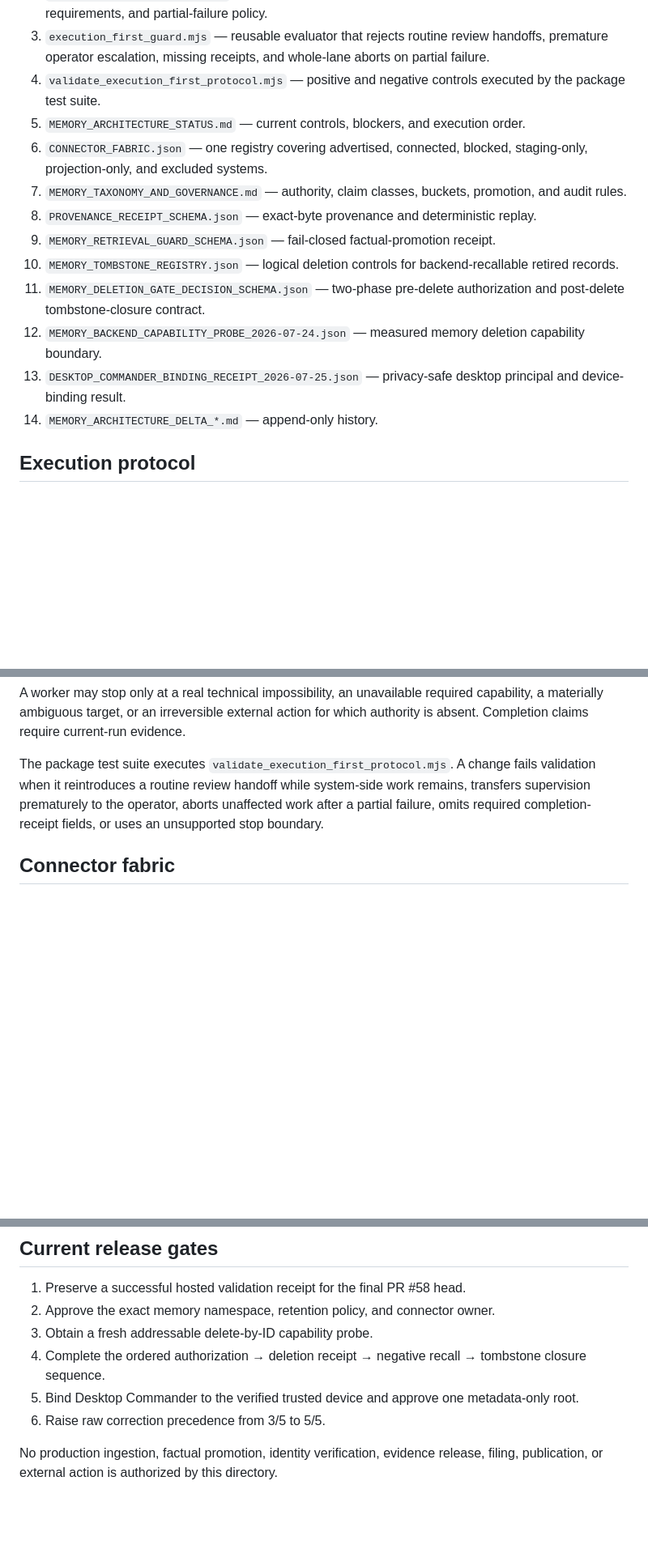
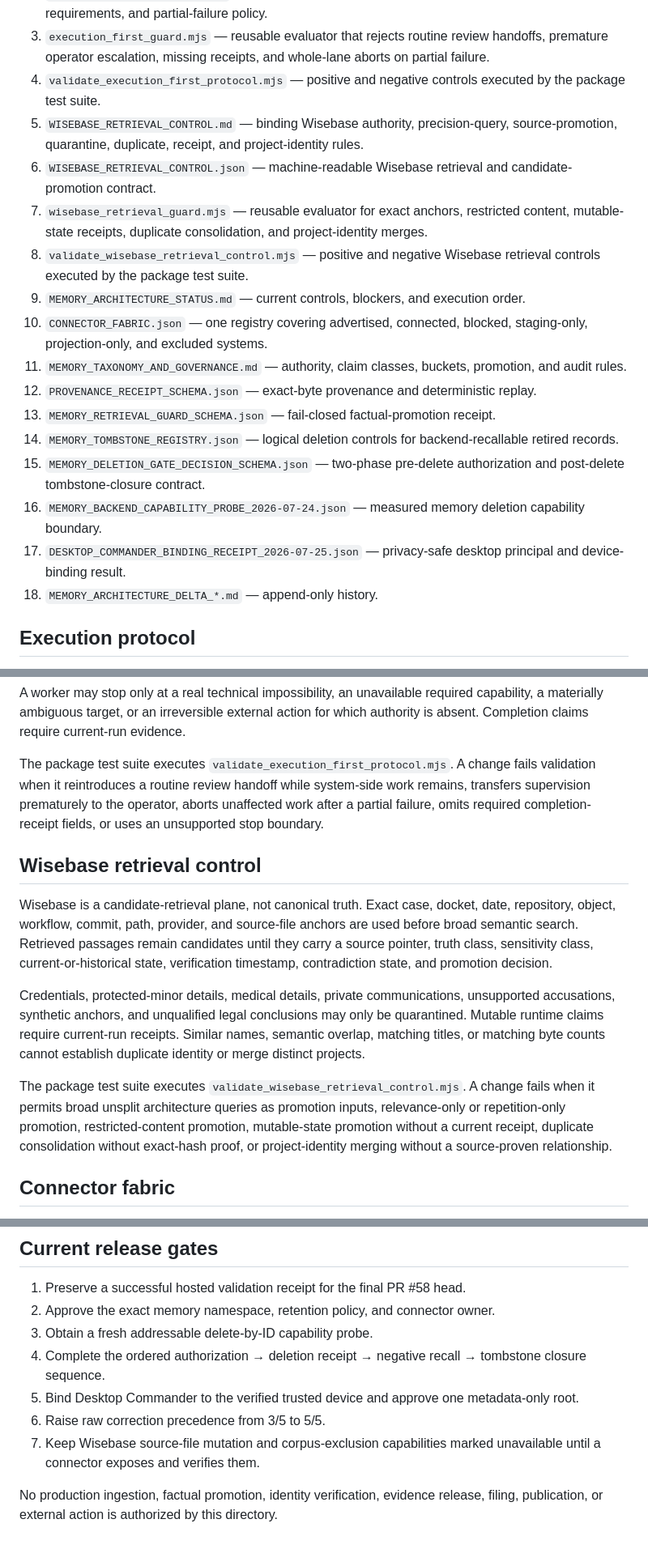
Before and after one commit to GlacierEQ/AEON-777, a Markdown page: BRAIN/CONNECTORS/README.md, 3 parts joined by grey strips. Shown at 81% size. Rendered like a GitHub page; blank space fills up the shorter version.

Commit message:
docs(memory): route workers through Wisebase retrieval control

```diff
--- a/BRAIN/CONNECTORS/README.md
+++ b/BRAIN/CONNECTORS/README.md
@@ -10,16 +10,20 @@ This directory is the canonical control layer for CaseBuilder 4000 / Apex Memory
 2. `EXECUTION_FIRST_CONTROL.json` — machine-readable completion states, stop boundaries, receipt requirements, and partial-failure policy.
 3. `execution_first_guard.mjs` — reusable evaluator that rejects routine review handoffs, premature operator escalation, missing receipts, and whole-lane aborts on partial failure.
 4. `validate_execution_first_protocol.mjs` — positive and negative controls executed by the package test suite.
-5. `MEMORY_ARCHITECTURE_STATUS.md` — current controls, blockers, and execution order.
-6. `CONNECTOR_FABRIC.json` — one registry covering advertised, connected, blocked, staging-only, projection-only, and excluded systems.
-7. `MEMORY_TAXONOMY_AND_GOVERNANCE.md` — authority, claim classes, buckets, promotion, and audit rules.
-8. `PROVENANCE_RECEIPT_SCHEMA.json` — exact-byte provenance and deterministic replay.
-9. `MEMORY_RETRIEVAL_GUARD_SCHEMA.json` — fail-closed factual-promotion receipt.
-10. `MEMORY_TOMBSTONE_REGISTRY.json` — logical deletion controls for backend-recallable retired records.
-11. `MEMORY_DELETION_GATE_DECISION_SCHEMA.json` — two-phase pre-delete authorization and post-delete tombstone-closure contract.
-12. `MEMORY_BACKEND_CAPABILITY_PROBE_2026-07-24.json` — measured memory deletion capability boundary.
-13. `DESKTOP_COMMANDER_BINDING_RECEIPT_2026-07-25.json` — privacy-safe desktop principal and device-binding result.
-14. `MEMORY_ARCHITECTURE_DELTA_*.md` — append-only history.
+5. `WISEBASE_RETRIEVAL_CONTROL.md` — binding Wisebase authority, precision-query, source-promotion, quarantine, duplicate, receipt, and project-identity rules.
+6. `WISEBASE_RETRIEVAL_CONTROL.json` — machine-readable Wisebase retrieval and candidate-promotion contract.
+7. `wisebase_retrieval_guard.mjs` — reusable evaluator for exact anchors, restricted content, mutable-state receipts, duplicate consolidation, and project-identity merges.
+8. `validate_wisebase_retrieval_control.mjs` — positive and negative Wisebase retrieval controls executed by the package test suite.
+9. `MEMORY_ARCHITECTURE_STATUS.md` — current controls, blockers, and execution order.
+10. `CONNECTOR_FABRIC.json` — one registry covering advertised, connected, blocked, staging-only, projection-only, and excluded systems.
+11. `MEMORY_TAXONOMY_AND_GOVERNANCE.md` — authority, claim classes, buckets, promotion, and audit rules.
+12. `PROVENANCE_RECEIPT_SCHEMA.json` — exact-byte provenance and deterministic replay.
+13. `MEMORY_RETRIEVAL_GUARD_SCHEMA.json` — fail-closed factual-promotion receipt.
+14. `MEMORY_TOMBSTONE_REGISTRY.json` — logical deletion controls for backend-recallable retired records.
+15. `MEMORY_DELETION_GATE_DECISION_SCHEMA.json` — two-phase pre-delete authorization and post-delete tombstone-closure contract.
+16. `MEMORY_BACKEND_CAPABILITY_PROBE_2026-07-24.json` — measured memory deletion capability boundary.
+17. `DESKTOP_COMMANDER_BINDING_RECEIPT_2026-07-25.json` — privacy-safe desktop principal and device-binding result.
+18. `MEMORY_ARCHITECTURE_DELTA_*.md` — append-only history.
 
 ## Execution protocol
 
@@ -30,6 +34,14 @@ A failed connector or unavailable source is isolated as a partial failure. Depen
 A worker may stop only at a real technical impossibility, an unavailable required capability, a materially ambiguous target, or an irreversible external action for which authority is absent. Completion claims require current-run evidence.
 
 The package test suite executes `validate_execution_first_protocol.mjs`. A change fails validation when it reintroduces a routine review handoff while system-side work remains, transfers supervision prematurely to the operator, aborts unaffected work after a partial failure, omits required completion-receipt fields, or uses an unsupported stop boundary.
+
+## Wisebase retrieval control
+
+Wisebase is a candidate-retrieval plane, not canonical truth. Exact case, docket, date, repository, object, workflow, commit, path, provider, and source-file anchors are used before broad semantic search. Retrieved passages remain candidates until they carry a source pointer, truth class, sensitivity class, current-or-historical state, verification timestamp, contradiction state, and promotion decision.
+
+Credentials, protected-minor details, medical details, private communications, unsupported accusations, synthetic anchors, and unqualified legal conclusions may only be quarantined. Mutable runtime claims require current-run receipts. Similar names, semantic overlap, matching titles, or matching byte counts cannot establish duplicate identity or merge distinct projects.
+
+The package test suite executes `validate_wisebase_retrieval_control.mjs`. A change fails when it permits broad unsplit architecture queries as promotion inputs, relevance-only or repetition-only promotion, restricted-content promotion, mutable-state promotion without a current receipt, duplicate consolidation without exact-hash proof, or project-identity merging without a source-proven relationship.
 
 ## Connector fabric
 
@@ -84,5 +96,6 @@ Original bytes and derivatives are never co-mingled. Notion, task systems, analy
 4. Complete the ordered authorization → deletion receipt → negative recall → tombstone closure sequence.
 5. Bind Desktop Commander to the verified trusted device and approve one metadata-only root.
 6. Raise raw correction precedence from 3/5 to 5/5.
+7. Keep Wisebase source-file mutation and corpus-exclusion capabilities marked unavailable until a connector exposes and verifies them.
 
 No production ingestion, factual promotion, identity verification, evidence release, filing, publication, or external action is authorized by this directory.
```
